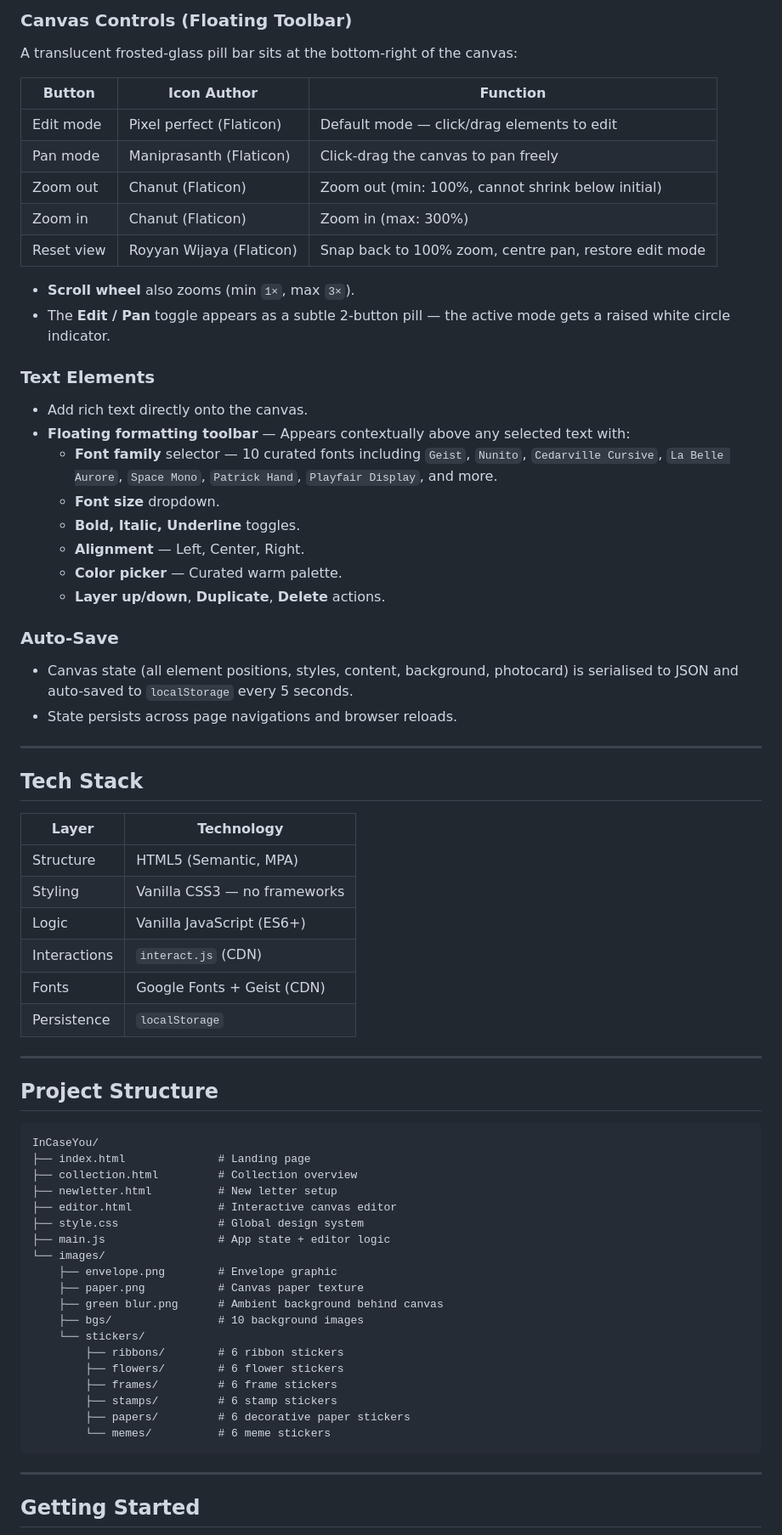
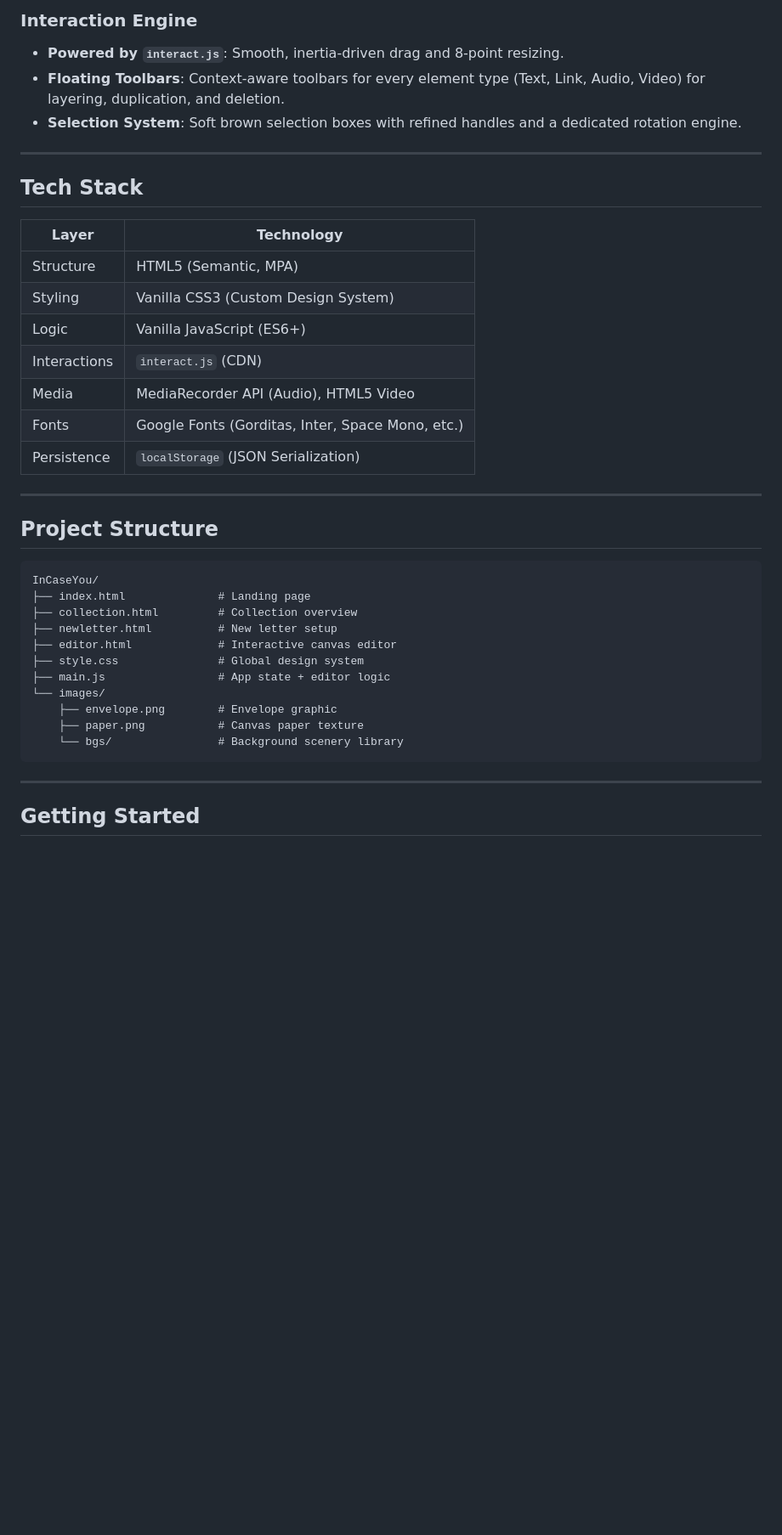
Before and after one commit to arhennia/InCaseYou, a Markdown page: README.md, the part around one of its changes. Shown at 85% size. GitHub-like rendering; blank space fills up the shorter version.

````diff
--- a/README.md
+++ b/README.md
@@ -59,30 +39,7 @@ When a sticker or image element is selected, a **glassmorphism action toolbar**
-### Canvas Controls (Floating Toolbar)
-A translucent frosted-glass pill bar sits at the bottom-right of the canvas:
-
-| Button | Icon Author | Function |
-|---|---|---|
-| Edit mode | Pixel perfect (Flaticon) | Default mode — click/drag elements to edit |
-| Pan mode | Maniprasanth (Flaticon) | Click-drag the canvas to pan freely |
-| Zoom out | Chanut (Flaticon) | Zoom out (min: 100%, cannot shrink below initial) |
-| Zoom in | Chanut (Flaticon) | Zoom in (max: 300%) |
-| Reset view | Royyan Wijaya (Flaticon) | Snap back to 100% zoom, centre pan, restore edit mode |
-
-- **Scroll wheel** also zooms (min `1×`, max `3×`).
-- The **Edit / Pan** toggle appears as a subtle 2-button pill — the active mode gets a raised white circle indicator.
-
-### Text Elements
-- Add rich text directly onto the canvas.
-- **Floating formatting toolbar** — Appears contextually above any selected text with:
-  - **Font family** selector — 10 curated fonts including `Geist`, `Nunito`, `Cedarville Cursive`, `La Belle Aurore`, `Space Mono`, `Patrick Hand`, `Playfair Display`, and more.
-  - **Font size** dropdown.
-  - **Bold, Italic, Underline** toggles.
-  - **Alignment** — Left, Center, Right.
-  - **Color picker** — Curated warm palette.
-  - **Layer up/down**, **Duplicate**, **Delete** actions.
-
-### Auto-Save
-- Canvas state (all element positions, styles, content, background, photocard) is serialised to JSON and auto-saved to `localStorage` every 5 seconds.
-- State persists across page navigations and browser reloads.
+### Interaction Engine
+- **Powered by `interact.js`**: Smooth, inertia-driven drag and 8-point resizing.
+- **Floating Toolbars**: Context-aware toolbars for every element type (Text, Link, Audio, Video) for layering, duplication, and deletion.
+- **Selection System**: Soft brown selection boxes with refined handles and a dedicated rotation engine.
 
 ---
 
@@ -91,11 +48,12 @@ A translucent frosted-glass pill bar sits at the bottom-right of the canvas:
 | Layer | Technology |
 |---|---|
 | Structure | HTML5 (Semantic, MPA) |
-| Styling | Vanilla CSS3 — no frameworks |
+| Styling | Vanilla CSS3 (Custom Design System) |
 | Logic | Vanilla JavaScript (ES6+) |
 | Interactions | `interact.js` (CDN) |
-| Fonts | Google Fonts + Geist (CDN) |
-| Persistence | `localStorage` |
+| Media | MediaRecorder API (Audio), HTML5 Video |
+| Fonts | Google Fonts (Gorditas, Inter, Space Mono, etc.) |
+| Persistence | `localStorage` (JSON Serialization) |
 
 ---
 
@@ -112,15 +70,7 @@ InCaseYou/
 └── images/
     ├── envelope.png        # Envelope graphic
     ├── paper.png           # Canvas paper texture
-    ├── green blur.png      # Ambient background behind canvas
-    ├── bgs/                # 10 background images
-    └── stickers/
-        ├── ribbons/        # 6 ribbon stickers
-        ├── flowers/        # 6 flower stickers
-        ├── frames/         # 6 frame stickers
-        ├── stamps/         # 6 stamp stickers
-        ├── papers/         # 6 decorative paper stickers
-        └── memes/          # 6 meme stickers
+    └── bgs/                # Background scenery library
 ```
 
 ---
````
Also changed, not shown: other parts of README.md (+24 -61 lines).
